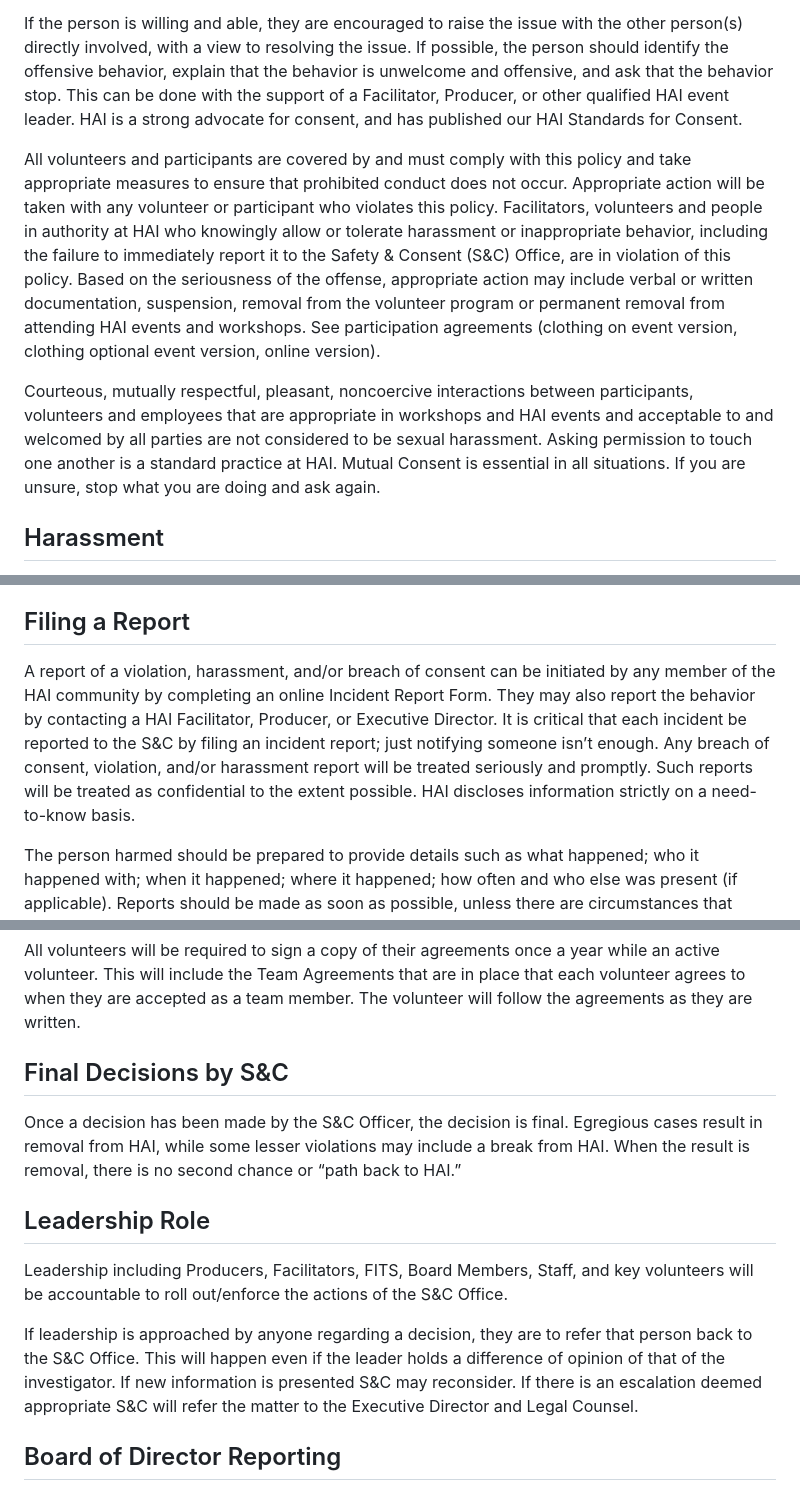
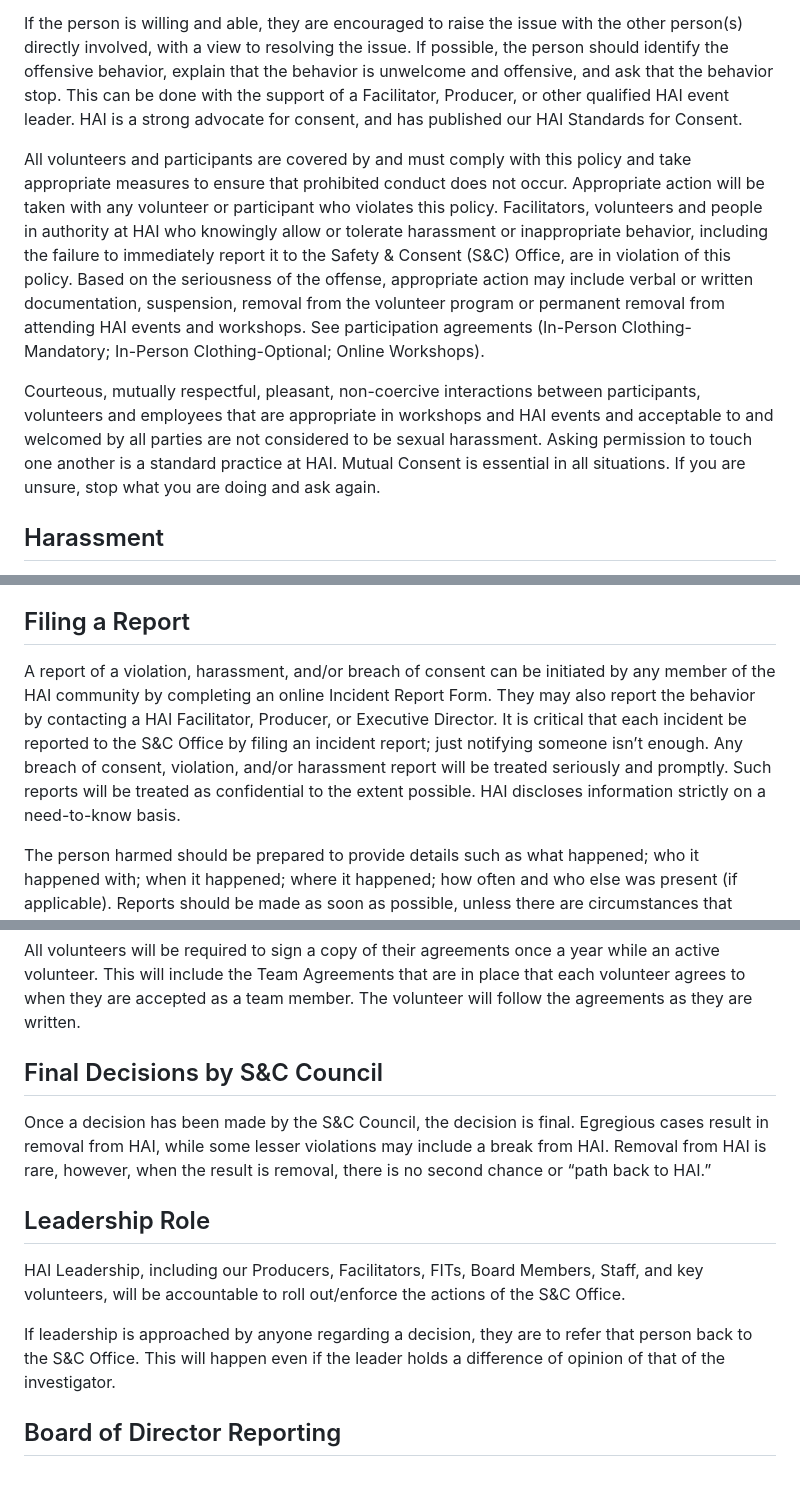
Before and after one commit to johan/hai.org, a Markdown page: ahp.md, 3 parts joined by grey strips. Drawn GitHub-style.

Commit message:
chore: 2021 updates:
* remove stalking provision
* add "Removal from HAI is rare, however" phrase
* remove "If new information is presented S&C may reconsider. If there is an escalation deemed appropriate S&C will refer the matter to the Executive Director and Legal Counsel."
* remove " at its sole discretion" language
* light language tweaks

```diff
--- a/ahp.md
+++ b/ahp.md
@@ -5,9 +5,9 @@ HAI Global (HAI) strives to create and maintain an environment in which people a
 
 If the person is willing and able, they are encouraged to raise the issue with the other person(s) directly involved, with a view to resolving the issue. If possible, the person should identify the offensive behavior, explain that the behavior is unwelcome and offensive, and ask that the behavior stop. This can be done with the support of a Facilitator, Producer, or other qualified HAI event leader. HAI is a strong advocate for consent, and has published our HAI Standards for Consent.
 
-All volunteers and participants are covered by and must comply with this policy and take appropriate measures to ensure that prohibited conduct does not occur. Appropriate action will be taken with any volunteer or participant who violates this policy. Facilitators, volunteers and people in authority at HAI who knowingly allow or tolerate harassment or inappropriate behavior, including the failure to immediately report it to the Safety & Consent (S&C) Office, are in violation of this policy. Based on the seriousness of the offense, appropriate action may include verbal or written documentation, suspension, removal from the volunteer program or permanent removal from attending HAI events and workshops. See participation agreements (clothing on event version, clothing optional event version, online version).
+All volunteers and participants are covered by and must comply with this policy and take appropriate measures to ensure that prohibited conduct does not occur. Appropriate action will be taken with any volunteer or participant who violates this policy. Facilitators, volunteers and people in authority at HAI who knowingly allow or tolerate harassment or inappropriate behavior, including the failure to immediately report it to the Safety & Consent (S&C) Office, are in violation of this policy. Based on the seriousness of the offense, appropriate action may include verbal or written documentation, suspension, removal from the volunteer program or permanent removal from attending HAI events and workshops. See participation agreements (In-Person Clothing-Mandatory; In-Person Clothing-Optional; Online Workshops).
 
-Courteous, mutually respectful, pleasant, noncoercive interactions between participants, volunteers and employees that are appropriate in workshops and HAI events and acceptable to and welcomed by all parties are not considered to be sexual harassment. Asking permission to touch one another is a standard practice at HAI. Mutual Consent is essential in all situations. If you are unsure, stop what you are doing and ask again.
+Courteous, mutually respectful, pleasant, non-coercive interactions between participants, volunteers and employees that are appropriate in workshops and HAI events and acceptable to and welcomed by all parties are not considered to be sexual harassment. Asking permission to touch one another is a standard practice at HAI. Mutual Consent is essential in all situations. If you are unsure, stop what you are doing and ask again.
 
 ## Harassment
 For purposes of this policy, harassment is any verbal or physical conduct which may threaten, intimidate or coerce a participant or volunteer or any person working for or on behalf of HAI Global Programs.
@@ -29,7 +27,7 @@ Inappropriate sexual behavior may take different forms. The following examples o
 Any person who is found to have violated this aspect of the policy will be subject to discipline up to and including removal from HAI.
 
 ## Filing a Report
-A report of a violation, harassment, and/or breach of consent can be initiated by any member of the HAI community by completing an online Incident Report Form. They may also report the behavior by contacting a HAI Facilitator, Producer, or Executive Director. It is critical that each incident be reported to the S&C by filing an incident report; just notifying someone isn’t enough. Any breach of consent, violation, and/or harassment report will be treated seriously and promptly. Such reports will be treated as confidential to the extent possible. HAI discloses information strictly on a need-to-know basis.
+A report of a violation, harassment, and/or breach of consent can be initiated by any member of the HAI community by completing an online Incident Report Form. They may also report the behavior by contacting a HAI Facilitator, Producer, or Executive Director. It is critical that each incident be reported to the S&C Office by filing an incident report; just notifying someone isn’t enough. Any breach of consent, violation, and/or harassment report will be treated seriously and promptly. Such reports will be treated as confidential to the extent possible. HAI discloses information strictly on a need-to-know basis.
 
 The person harmed should be prepared to provide details such as what happened; who it happened with; when it happened; where it happened; how often and who else was present (if applicable). Reports should be made as soon as possible, unless there are circumstances that prevent the person harmed from doing so. Every effort will be made to resolve reports within 60 days or in accordance with the desires and needs of the person harmed.
 
@@ -74,13 +72,13 @@ All complaints and investigations are treated confidentially to the extent possi
 ## Volunteer Agreements, Signed
 All volunteers will be required to sign a copy of their agreements once a year while an active volunteer. This will include the Team Agreements that are in place that each volunteer agrees to when they are accepted as a team member. The volunteer will follow the agreements as they are written.
 
-## Final Decisions by S&C
-Once a decision has been made by the S&C Officer, the decision is final. Egregious cases result in removal from HAI, while some lesser violations may include a break from HAI. When the result is removal, there is no second chance or “path back to HAI.”
+## Final Decisions by S&C Council
+Once a decision has been made by the S&C Council, the decision is final. Egregious cases result in removal from HAI, while some lesser violations may include a break from HAI. Removal from HAI is rare, however, when the result is removal, there is no second chance or “path back to HAI.”
 
 ## Leadership Role
-Leadership including Producers, Facilitators, FITS, Board Members, Staff, and key volunteers will be accountable to roll out/enforce the actions of the S&C Office.
+HAI Leadership, including our Producers, Facilitators, FITs, Board Members, Staff, and key volunteers, will be accountable to roll out/enforce the actions of the S&C Office.
 
-If leadership is approached by anyone regarding a decision, they are to refer that person back to the S&C Office. This will happen even if the leader holds a difference of opinion of that of the investigator. If new information is presented S&C may reconsider. If there is an escalation deemed appropriate S&C will refer the matter to the Executive Director and Legal Counsel.
+If leadership is approached by anyone regarding a decision, they are to refer that person back to the S&C Office. This will happen even if the leader holds a difference of opinion of that of the investigator.
 
 ## Board of Director Reporting
 The board has access to a report, updated concurrently with the unfolding of each case, which provides an overview of all cases to date without revealing the identities of anyone involved in any case.
```
Also changed, not shown: other parts of ahp.md (+2 -4 lines).
